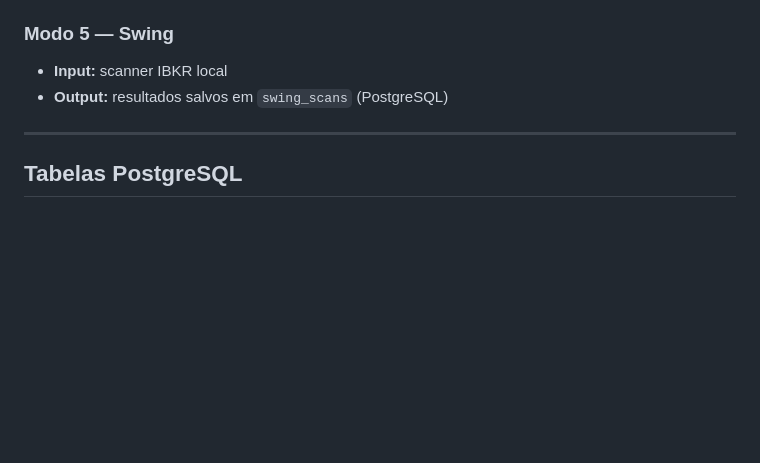
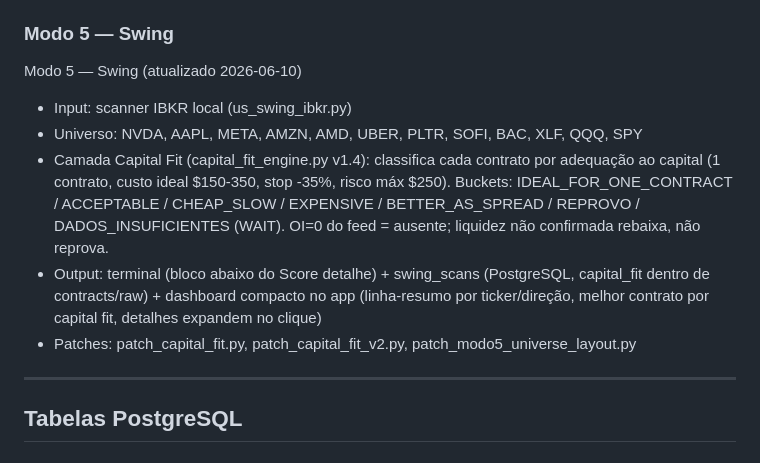
Before and after one commit to Rosifran/RBC, a Markdown page: RBC_ARCHITECTURE.md, the part around the change. Drawn GitHub-style; blank space fills up the shorter version.

Commit message:
docs: Modo 5 atualizado com Capital Fit, universo 12 tickers e dashboard

```diff
--- a/RBC_ARCHITECTURE.md
+++ b/RBC_ARCHITECTURE.md
@@ -65,8 +65,21 @@ Tarde     → PM Note PDF → Journal Modo 4
 - **Tabela:** `trade_journal` (PostgreSQL)
 
 ### Modo 5 — Swing
-- **Input:** scanner IBKR local
-- **Output:** resultados salvos em `swing_scans` (PostgreSQL)
+Modo 5 — Swing (atualizado 2026-06-10)
+
+- Input: scanner IBKR local (us_swing_ibkr.py)
+- Universo: NVDA, AAPL, META, AMZN, AMD, UBER, PLTR, SOFI, BAC, XLF, QQQ, SPY
+- Camada Capital Fit (capital_fit_engine.py v1.4): classifica cada contrato
+  por adequação ao capital (1 contrato, custo ideal $150-350, stop -35%,
+  risco máx $250). Buckets: IDEAL_FOR_ONE_CONTRACT / ACCEPTABLE / CHEAP_SLOW /
+  EXPENSIVE / BETTER_AS_SPREAD / REPROVO / DADOS_INSUFICIENTES (WAIT).
+  OI=0 do feed = ausente; liquidez não confirmada rebaixa, não reprova.
+- Output: terminal (bloco abaixo do Score detalhe) + swing_scans (PostgreSQL,
+  capital_fit dentro de contracts/raw) + dashboard compacto no app
+  (linha-resumo por ticker/direção, melhor contrato por capital fit,
+  detalhes expandem no clique)
+- Patches: patch_capital_fit.py, patch_capital_fit_v2.py,
+  patch_modo5_universe_layout.py
 
 ---
 
```
